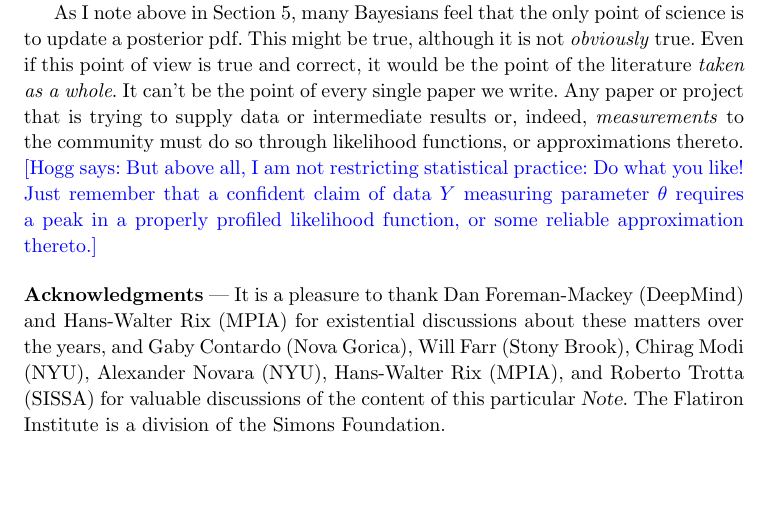
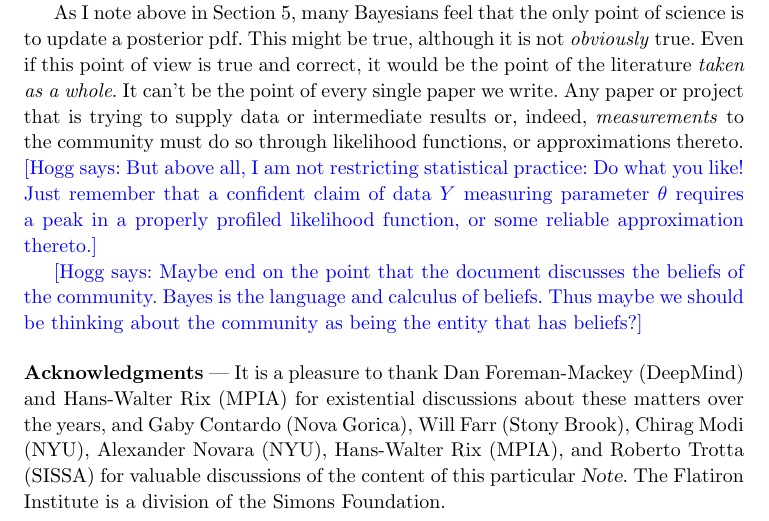
Before and after one commit to davidwhogg/What-is-a-measurement-, a LaTeX document (main.tex): part of page 23 of 24, cut so that both start at the same text, the shorter picture padded with empty space. Compiled offline with pdfLaTeX.

Commit message:
Notes to self

```diff
--- a/main.tex
+++ b/main.tex
@@ -876,6 +876,10 @@ It can't be the point of every single paper we write.
 Any paper or project that is trying to supply data or intermediate results or, indeed, \emph{measurements} to the community must do so through likelihood functions, or approximations thereto.
 \hogg{But above all, I am not restricting statistical practice: Do what you like! Just remember that a confident claim of data $Y$ measuring parameter $\theta$ requires a peak in a properly profiled likelihood function, or some reliable approximation thereto.}
 
+\hogg{Maybe end on the point that the document discusses the beliefs of the community.
+Bayes is the language and calculus of beliefs.
+Thus maybe we should be thinking about the community as being the entity that has beliefs?}
+
 \paragraph{Acknowledgments}
 It is a pleasure to thank
   Dan Foreman-Mackey (DeepMind) and
```
